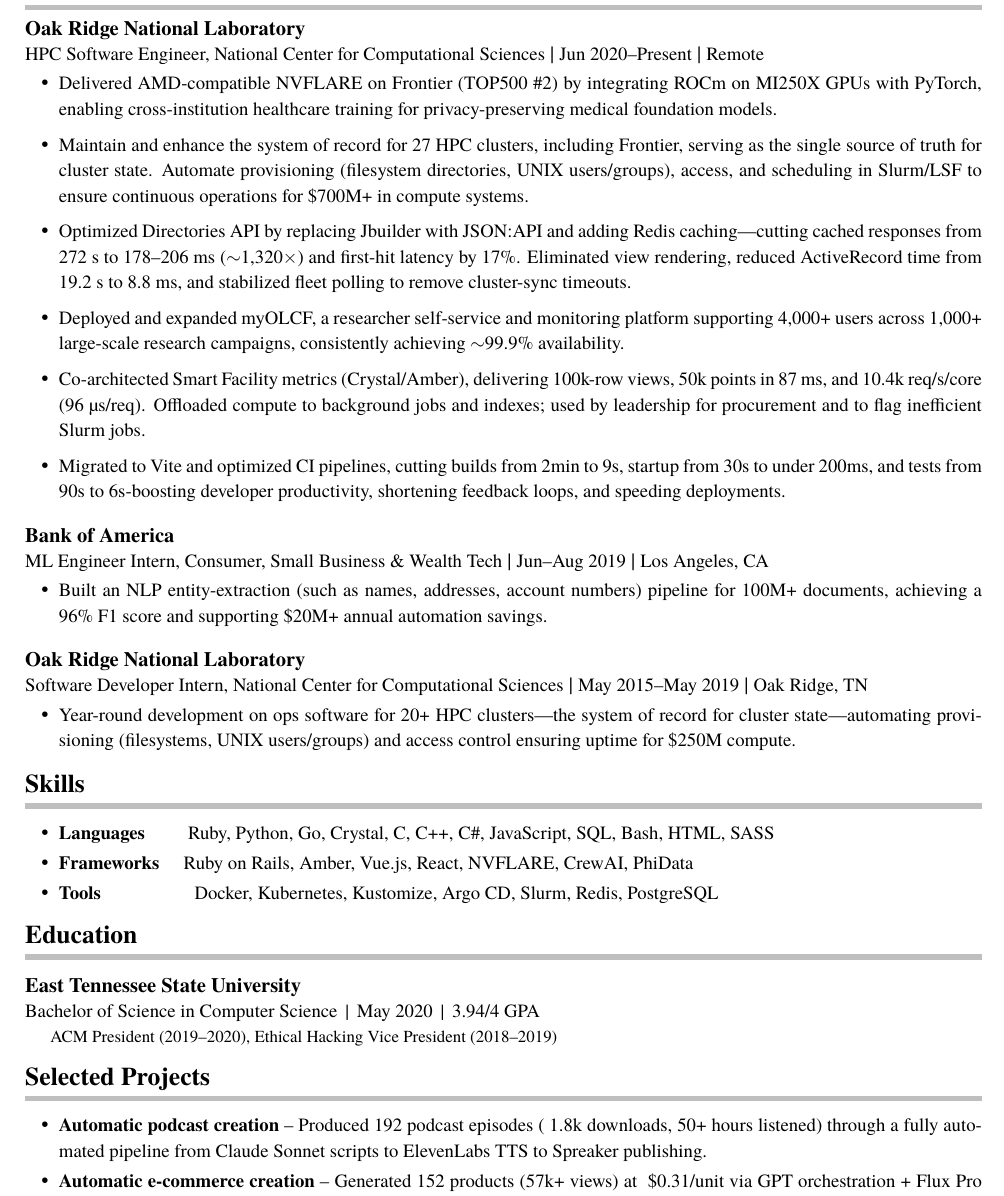
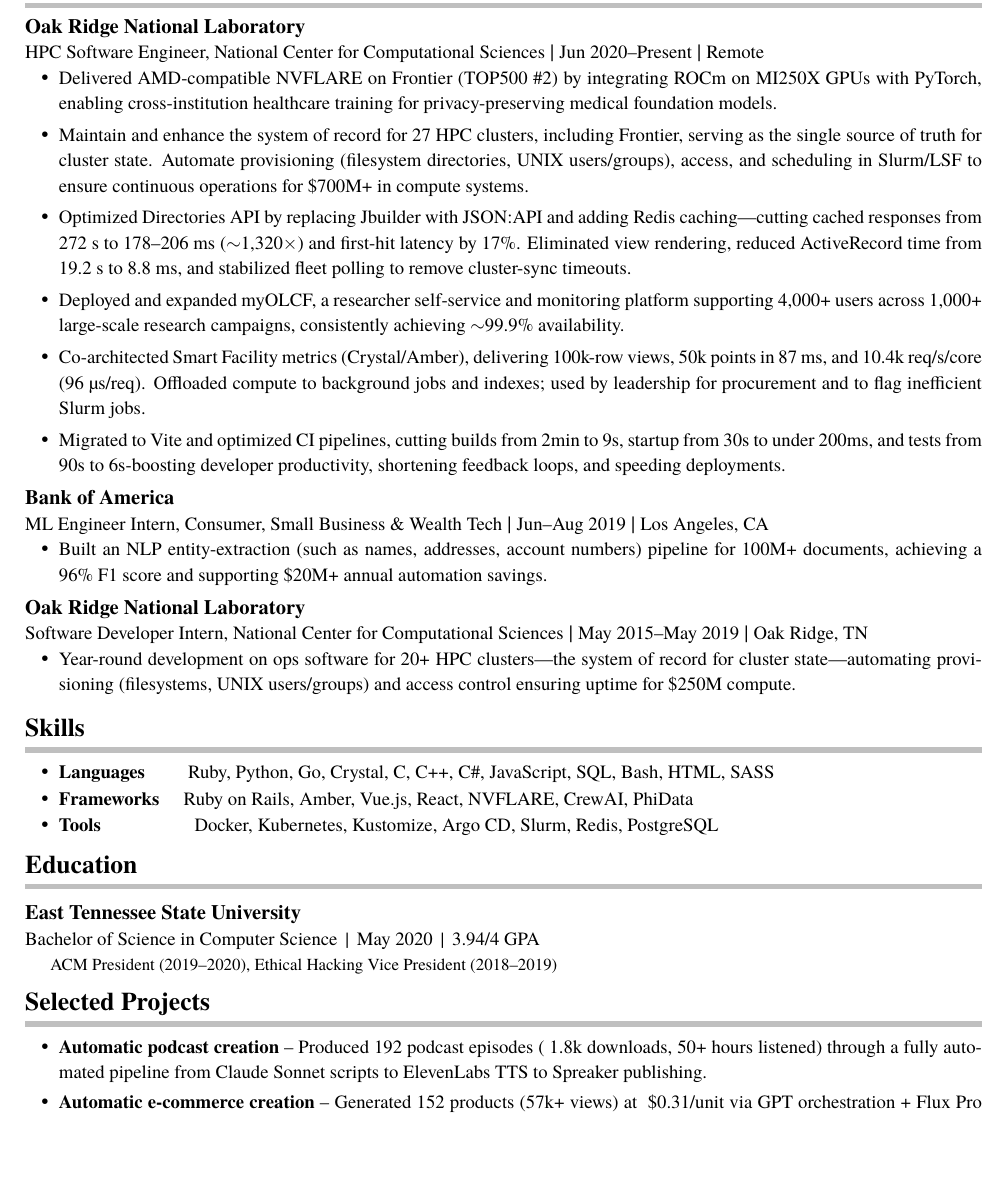
Before and after one commit to AroSwift/resume, a LaTeX CV (resume.tex): part of page 1 of 2, cut so that both start at the same text, the shorter picture padded with empty space. Compiled offline with XeLaTeX; a missing font is replaced by an installed copy or a similar font.

Commit message:
Cleanup the spacing more

```diff
--- a/resume.tex
+++ b/resume.tex
@@ -65,8 +65,9 @@
 
 % Custom command for regular bullet points with -1pt font size
 % Usage: \regbullet{Bullet point text}
-% Reduces font size to 10pt for regular bullet points
+% Reduces font size to 10pt for regular bullet points and decreases top spacing by -2pt
 \newcommand{\regbullet}[1]{
+    \vspace{-2pt}%
     \item {\fontsize{10}{12}\selectfont #1}
 }
 
@@ -74,7 +75,7 @@
 % Parameters: #1 = University Name, #2 = Degree Details (degree, honors, specialization)
 % Usage: \educationentry{University Name}{Degree Details}
 \newcommand{\educationentry}[2]{
-    \vspace{4pt}                                    % Add more space before entry
+    \vspace{3pt}                                    % Add more space before entry
     \noindent\textbf{#1}\\                          % University name in bold
     \noindent{\fontsize{10}{12}\selectfont #2}\\    % Degree details in regular font
     \vspace{2pt}                                    % Add space after entry
@@ -127,7 +128,7 @@
 \end{itemize}
 
 % Internship at Bank of America
-\vspace{8pt}
+\vspace{2pt}
 \noindent\textbf{Bank of America}\\
 \noindent{\fontsize{10}{12}\selectfont ML Engineer Intern, Consumer, Small Business \& Wealth Tech}  |  {\fontsize{10}{12}\selectfont Jun--Aug 2019}  |  {\fontsize{10}{12}\selectfont Los Angeles, CA}
 \begin{itemize}[leftmargin=18pt,itemsep=1pt,topsep=0pt]
@@ -162,7 +163,7 @@
     % Tools
     \regbullet{\textbf{Tools}\hspace{50pt}Docker, Kubernetes, Kustomize, Argo CD, Slurm, Redis, PostgreSQL}
 \end{itemize}
-\vspace{4pt}
+\vspace{3pt}
 
 % =============================================================================
 % EDUCATION SECTION - Academic Background
@@ -183,8 +184,10 @@
 \begin{itemize}[leftmargin=18pt,itemsep=-2pt,topsep=0pt]
 
 \regbullet{\textbf{Automatic podcast creation} – Produced 192 podcast episodes (~1.8k downloads, 50+ hours listened) through a fully automated pipeline from Claude Sonnet scripts to ElevenLabs TTS to Spreaker publishing.}
+\vspace{2pt}
 
 \regbullet{\textbf{Automatic e-commerce creation} – Generated 152 products (57k+ views) at ~\$0.31/unit via GPT orchestration + Flux Pro imagery, auto-published to Printful/Etsy/Redbubble.}
+\vspace{2pt}
 
 \regbullet{\textbf{Project Cadenza (autonomous music video creation)} – Published 150 videos via an end-to-end pipeline: artist/album creation, lyric/song generation, thumbnail choice, and YouTube publishing.}
 
```
Also changed, not shown: resume.pdf, resume.tex (8 more changed lines).
